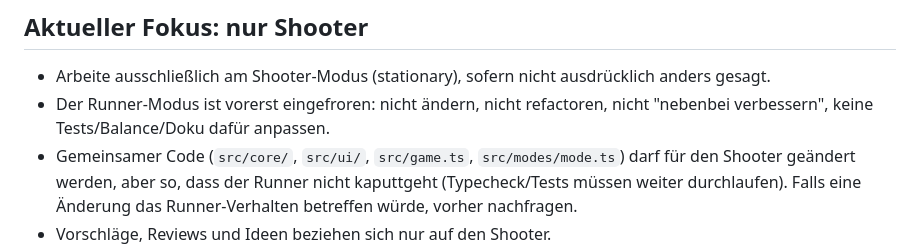
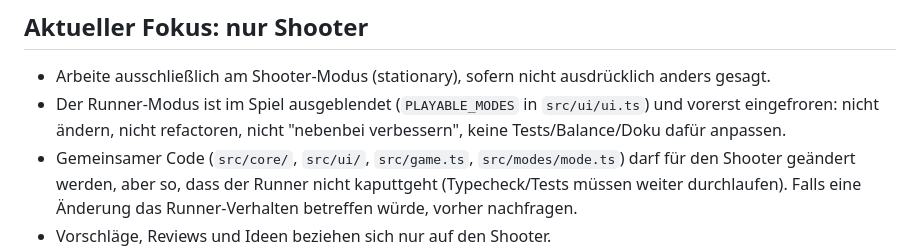
Before and after one commit to cdMOE/that-one-ad-game, a Markdown page: CLAUDE.md, the part around one of its changes. Drawn GitHub-style.

```diff
--- a/CLAUDE.md
+++ b/CLAUDE.md
@@ -5,7 +5,7 @@ Das Spiel hat zwei Modi: **Shooter** (`src/modes/stationary.ts`, `src/modes/stat
 ## Aktueller Fokus: nur Shooter
 
 - Arbeite ausschließlich am Shooter-Modus (stationary), sofern nicht ausdrücklich anders gesagt.
-- Der Runner-Modus ist vorerst eingefroren: nicht ändern, nicht refactoren, nicht "nebenbei verbessern", keine Tests/Balance/Doku dafür anpassen.
+- Der Runner-Modus ist im Spiel ausgeblendet (`PLAYABLE_MODES` in `src/ui/ui.ts`) und vorerst eingefroren: nicht ändern, nicht refactoren, nicht "nebenbei verbessern", keine Tests/Balance/Doku dafür anpassen.
 - Gemeinsamer Code (`src/core/`, `src/ui/`, `src/game.ts`, `src/modes/mode.ts`) darf für den Shooter geändert werden, aber so, dass der Runner nicht kaputtgeht (Typecheck/Tests müssen weiter durchlaufen). Falls eine Änderung das Runner-Verhalten betreffen würde, vorher nachfragen.
 - Vorschläge, Reviews und Ideen beziehen sich nur auf den Shooter.
 
```
Also changed, not shown: other parts of CLAUDE.md (+1 -0 lines), README.md (+16 -10 lines), REVIEW.md (deleted, +0 -309 lines), public/apple-touch-icon.png (added), public/favicon.png (added), public/icon-192.png (added), public/icon-512.png (added), public/og-image.png (added), 10 other files.
